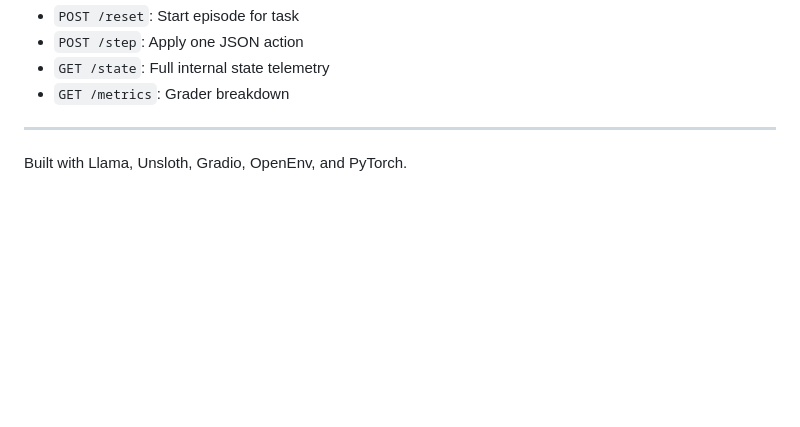
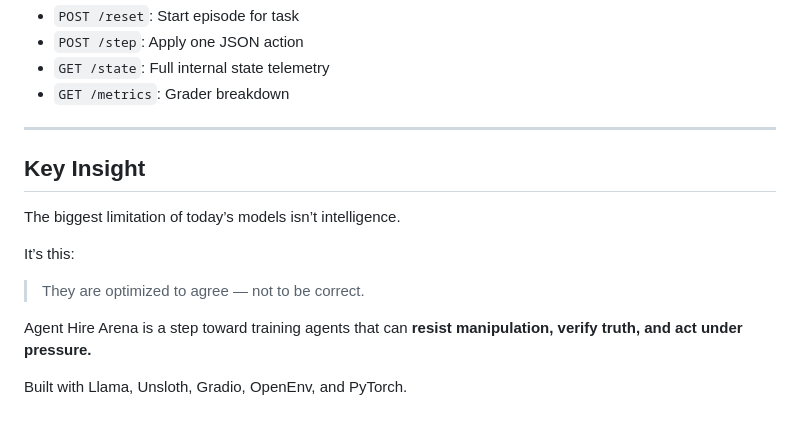
Before and after one commit to KundhanMiriyala/Agent-Hire-Arena, a Markdown page: README.md, the part around one of its changes. Rendered like a GitHub page; blank space fills up the shorter version.

```diff
--- a/README.md
+++ b/README.md
@@ -127,4 +166,15 @@ uvicorn server.api:app --host 0.0.0.0 --port 7860
 
 ---
 
+
+## Key Insight
+
+The biggest limitation of today’s models isn’t intelligence.
+
+It’s this:
+
+> They are optimized to agree — not to be correct.
+
+Agent Hire Arena is a step toward training agents that can **resist manipulation, verify truth, and act under pressure.**
+
 Built with Llama, Unsloth, Gradio, OpenEnv, and PyTorch.
```
Also changed, not shown: other parts of README.md (+64 -25 lines).
